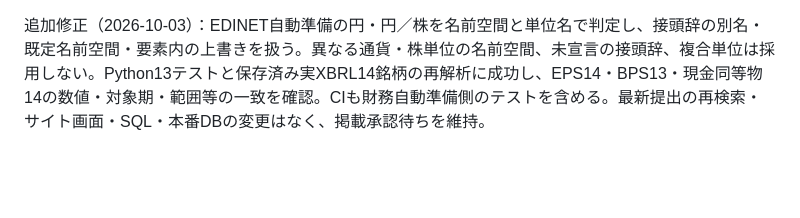
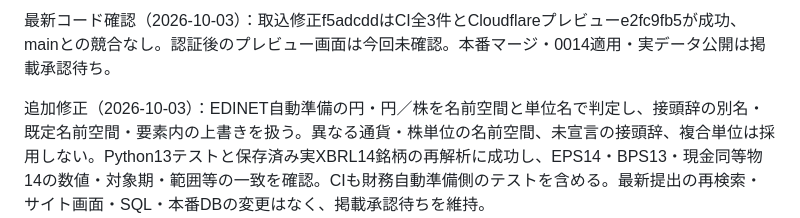
Before and after one commit to okky46/hikokaika-watch, a Markdown page: docs/UPDATE_PLAN_2026_09.md, the part around the change. Rendered like a GitHub page; blank space fills up the shorter version.

```diff
--- a/docs/UPDATE_PLAN_2026_09.md
+++ b/docs/UPDATE_PLAN_2026_09.md
@@ -1,3 +1,5 @@
+最新コード確認（2026-10-03）：取込修正f5adcddはCI全3件とCloudflareプレビューe2fc9fb5が成功、mainとの競合なし。認証後のプレビュー画面は今回未確認。本番マージ・0014適用・実データ公開は掲載承認待ち。
+
 追加修正（2026-10-03）：EDINET自動準備の円・円／株を名前空間と単位名で判定し、接頭辞の別名・既定名前空間・要素内の上書きを扱う。異なる通貨・株単位の名前空間、未宣言の接頭辞、複合単位は採用しない。Python13テストと保存済み実XBRL14銘柄の再解析に成功し、EPS14・BPS13・現金同等物14の数値・対象期・範囲等の一致を確認。CIも財務自動準備側のテストを含める。最新提出の再検索・サイト画面・SQL・本番DBの変更はなく、掲載承認待ちを維持。
 
 追加照合（2026-10-03）：対象会社側2案件の4期分のDCF計画と、買付者側2案件の市場株価法・類似会社比較法・DCFを追加。非公開下書きは14案件・50算定・129数値前提・DCF22算定。初年度6ヶ月と負のFCFを維持し、算定機関間で前提を代用しない。22算定を点検したが、割引時点・株主価値への調整・採用株式数等の照合が残り、開示レンジの再計算検証は0件。実データ28件の隔離DB保存と元の画面表示が成功。コード・SQL・本番変更なし、掲載承認待ちを維持。
```
Also changed, not shown: docs/PROGRESS.md (+2 -0 lines).
